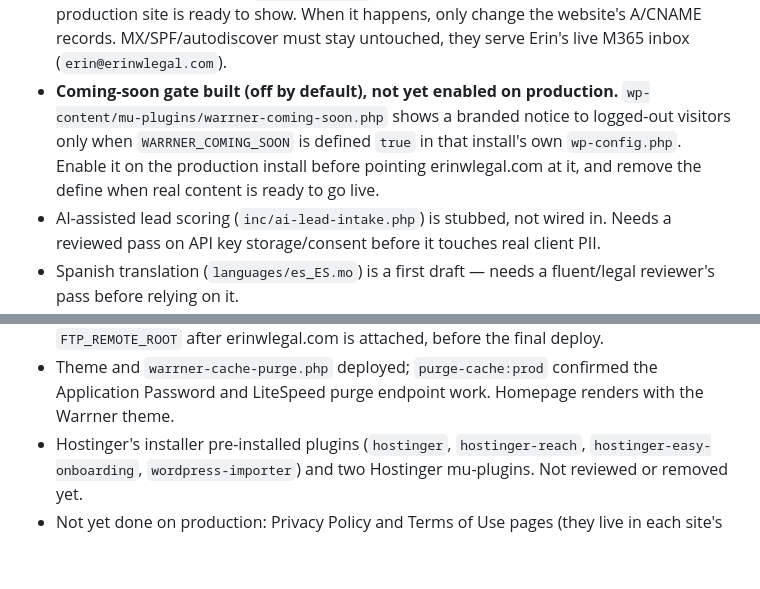
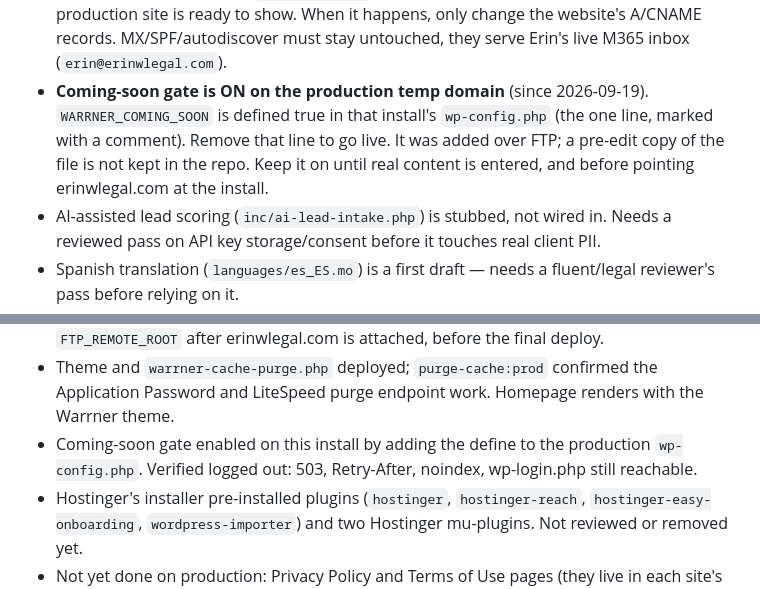
Before and after one commit to PocketSod/warrner, a Markdown page: CHANGELOG.md, 2 parts joined by grey strips. GitHub-like rendering; blank space fills up the shorter version.

Commit message:
Log coming-soon gate enabled on production temp domain
Co-Authored-By: Claude Sonnet 5 <noreply@anthropic.com>

```diff
--- a/CHANGELOG.md
+++ b/CHANGELOG.md
@@ -32,12 +32,12 @@ typo/formatting fixes don't need an entry. Newest entries go on top.
   domain until the production site is ready to show. When it happens, only
   change the website's A/CNAME records. MX/SPF/autodiscover must stay
   untouched, they serve Erin's live M365 inbox (`erin@erinwlegal.com`).
-- **Coming-soon gate built (off by default), not yet enabled on
-  production.** `wp-content/mu-plugins/warrner-coming-soon.php` shows a
-  branded notice to logged-out visitors only when `WARRNER_COMING_SOON` is
-  defined `true` in that install's own `wp-config.php`. Enable it on the
-  production install before pointing erinwlegal.com at it, and remove the
-  define when real content is ready to go live.
+- **Coming-soon gate is ON on the production temp domain** (since
+  2026-09-19). `WARRNER_COMING_SOON` is defined true in that install's
+  `wp-config.php` (the one line, marked with a comment). Remove that line to
+  go live. It was added over FTP; a pre-edit copy of the file is not kept in
+  the repo. Keep it on until real content is entered, and before pointing
+  erinwlegal.com at the install.
 - AI-assisted lead scoring (`inc/ai-lead-intake.php`) is stubbed, not wired
   in. Needs a reviewed pass on API key storage/consent before it touches
   real client PII.
@@ -73,6 +73,9 @@ typo/formatting fixes don't need an entry. Newest entries go on top.
 - Theme and `warrner-cache-purge.php` deployed; `purge-cache:prod` confirmed
   the Application Password and LiteSpeed purge endpoint work. Homepage
   renders with the Warrner theme.
+- Coming-soon gate enabled on this install by adding the define to the
+  production `wp-config.php`. Verified logged out: 503, Retry-After,
+  noindex, wp-login.php still reachable.
 - Hostinger's installer pre-installed plugins (`hostinger`,
   `hostinger-reach`, `hostinger-easy-onboarding`, `wordpress-importer`) and
   two Hostinger mu-plugins. Not reviewed or removed yet.
```
